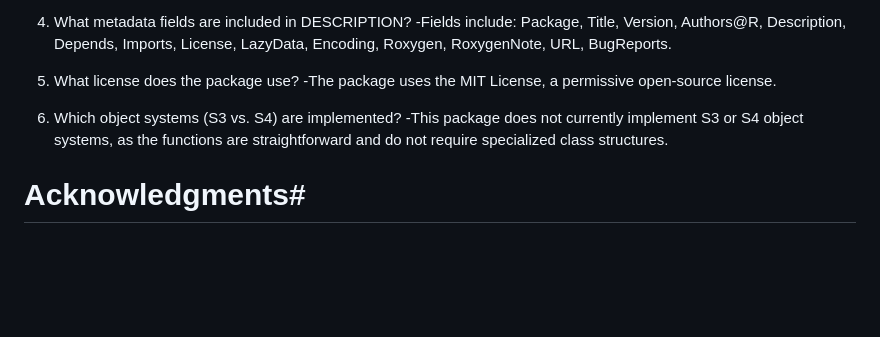
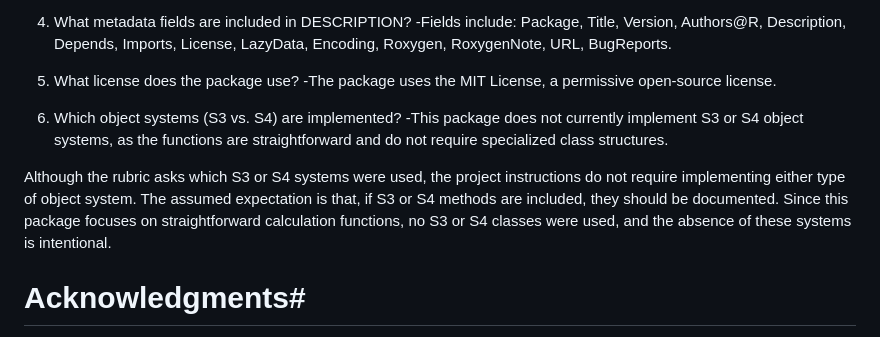
Before and after one commit to MJDCuba/MyIntroCalculations, a Markdown page: Readme.md, the part around the change printed below. Rendered like a GitHub page; blank space fills up the shorter version.

```diff
--- a/Readme.md
+++ b/Readme.md
@@ -134,6 +135,8 @@ The focus is on clear behavior, defensive programming, and introductory math con
 6. Which object systems (S3 vs. S4) are implemented?
 -This package does not currently implement S3 or S4 object systems, as the functions are straightforward and do not require specialized class structures.
 
+Although the rubric asks which S3 or S4 systems were used, the project instructions do not require implementing either type of object system. The assumed expectation is that, if S3 or S4 methods are included, they should be documented. Since this package focuses on straightforward calculation functions, no S3 or S4 classes were used, and the absence of these systems is intentional.
+
 # Acknowledgments#
 
 Created as part of an R programming course project covering:
```
Also changed, not shown: other parts of Readme.md (+4 -3 lines).
